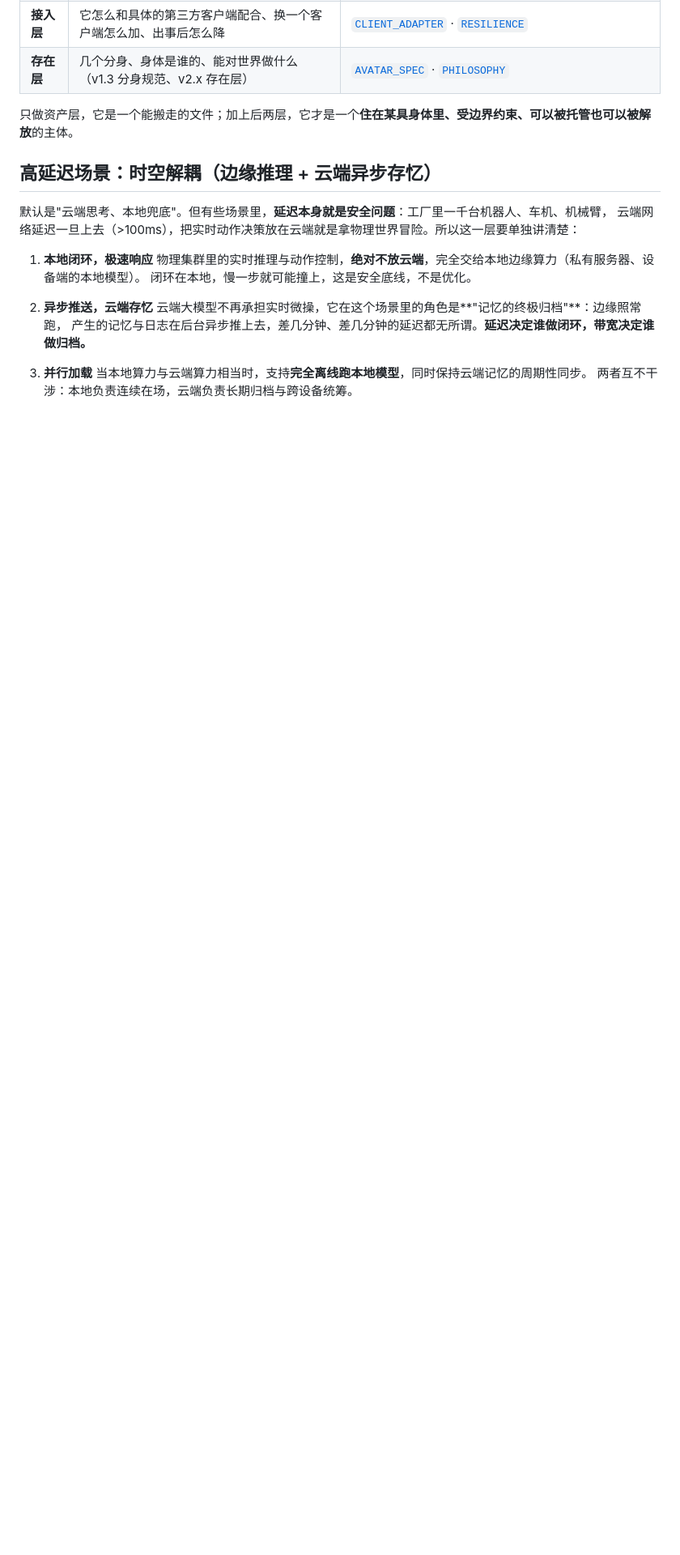
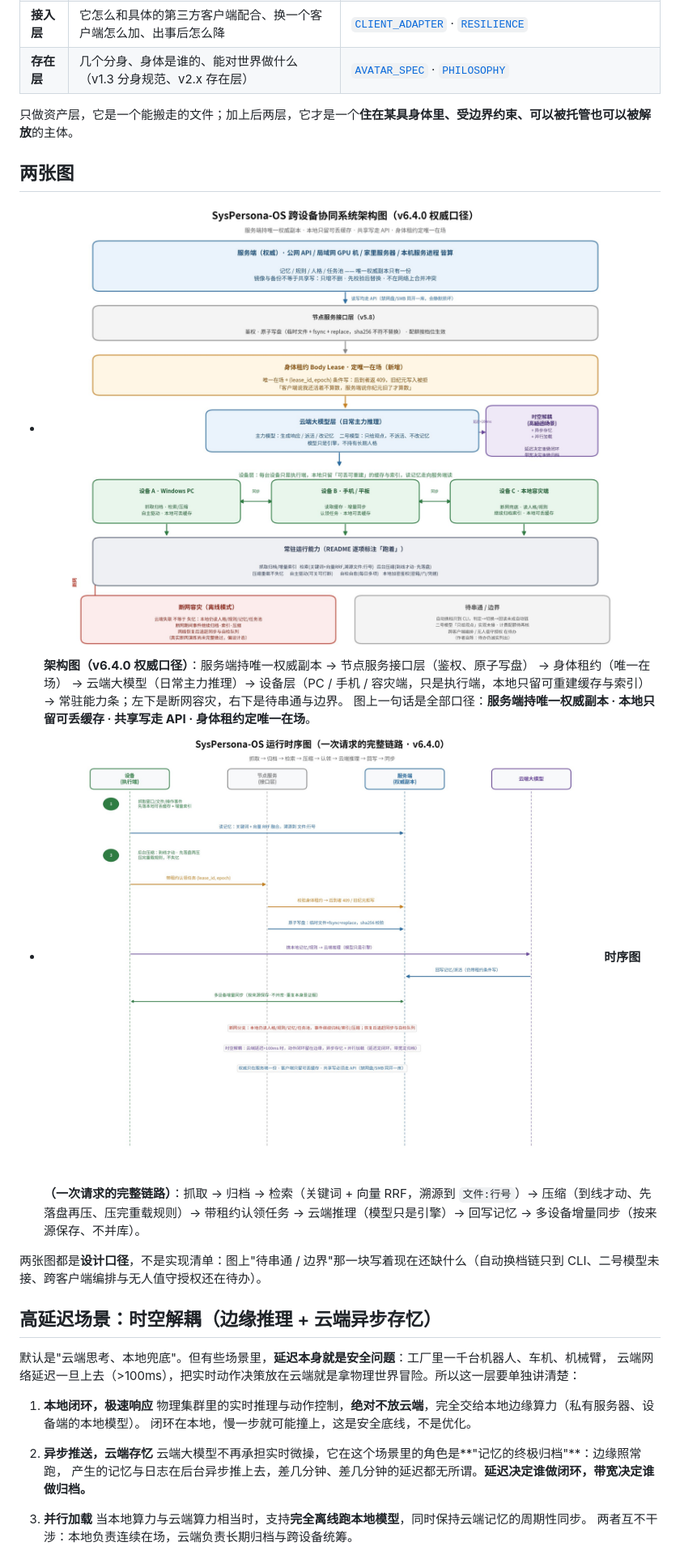
Before and after one commit to 576984518/SysPersona-OS, a Markdown page: README.md, the part around the change. Shown at 81% size. GitHub-like rendering; pictures changed too: docs/diagrams/architecture-v6.4.0.jpg (added), docs/diagrams/runtime-sequence-v6.4.0.jpg (added); blank space fills up the shorter version.

Commit message:
docs(v6.4.0): 收入架构图与时序图（权威口径），README/规格/版本页各加引用

```diff
--- a/README.md
+++ b/README.md
@@ -94,6 +94,16 @@
 | **存在层** | 几个分身、身体是谁的、能对世界做什么（v1.3 分身规范、v2.x 存在层） | [`AVATAR_SPEC`](docs/AVATAR_SPEC.md) · [`PHILOSOPHY`](docs/PHILOSOPHY.md) |
 
 只做资产层，它是一个能搬走的文件；加上后两层，它才是一个**住在某具身体里、受边界约束、可以被托管也可以被解放**的主体。
+
+## 两张图
+
+- ![跨设备协同系统架构图](docs/diagrams/architecture-v6.4.0.jpg)
+  **架构图（v6.4.0 权威口径）**：服务端持唯一权威副本 → 节点服务接口层（鉴权、原子写盘） → 身体租约（唯一在场） → 云端大模型（日常主力推理）→ 设备层（PC / 手机 / 容灾端，只是执行端，本地只留可重建缓存与索引）→ 常驻能力条；左下是断网容灾，右下是待串通与边界。
+  图上一句话是全部口径：**服务端持唯一权威副本 · 本地只留可丢缓存 · 共享写走 API · 身体租约定唯一在场**。
+- ![运行时序图](docs/diagrams/runtime-sequence-v6.4.0.jpg)
+  **时序图（一次请求的完整链路）**：抓取 → 归档 → 检索（关键词 + 向量 RRF，溯源到 `文件:行号`）→ 压缩（到线才动、先落盘再压、压完重载规则）→ 带租约认领任务 → 云端推理（模型只是引擎）→ 回写记忆 → 多设备增量同步（按来源保存、不并库）。
+
+两张图都是**设计口径**，不是实现清单：图上"待串通 / 边界"那一块写着现在还缺什么（自动换档链只到 CLI、二号模型未接、跨客户端编排与无人值守授权还在待办）。
 
 ## 高延迟场景：时空解耦（边缘推理 + 云端异步存忆）
 
```
Also changed, not shown: docs/DEVICE_RUNTIME_SPEC.md (+7 -0 lines), docs/release-notes-v6.4.0.md (+2 -0 lines).
